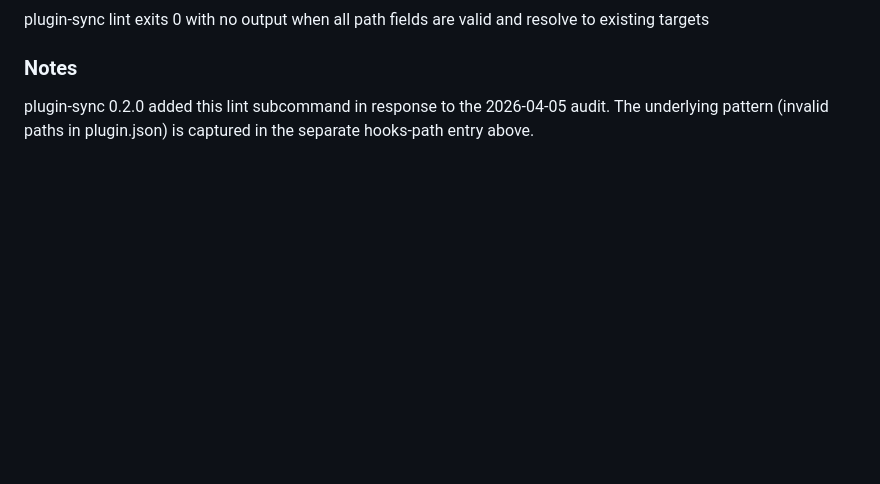
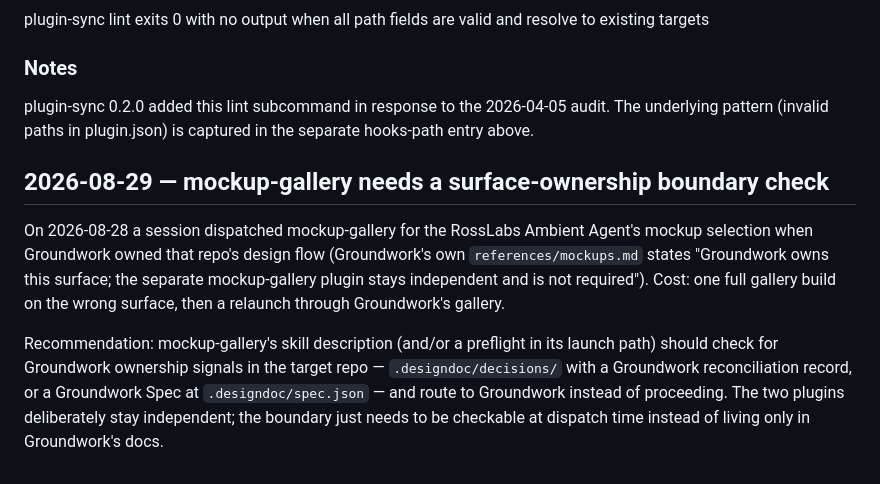
Before and after one commit to tyroneross/RossLabs-AI-Toolkit, a Markdown page: LESSONS-LEARNED.md, the part around the change. Rendered like a GitHub page; blank space fills up the shorter version.

Commit message:
LESSONS: mockup-gallery surface-ownership boundary vs Groundwork
2026-08-28 misdispatch cost a full gallery build; recommend an ownership
preflight in mockup-gallery's launch path.

Co-Authored-By: Claude Fable 5 <noreply@anthropic.com>
Claude-Session: https://claude.ai/code/session_01LsoQC9W4fQ8LeH3ypGsXi3

```diff
--- a/LESSONS-LEARNED.md
+++ b/LESSONS-LEARNED.md
@@ -122,3 +122,19 @@ plugin-sync lint exits 0 with no output when all path fields are valid and resol
 ### Notes
 
 plugin-sync 0.2.0 added this lint subcommand in response to the 2026-04-05 audit. The underlying pattern (invalid paths in plugin.json) is captured in the separate hooks-path entry above.
+
+
+## 2026-08-29 — mockup-gallery needs a surface-ownership boundary check
+
+On 2026-08-28 a session dispatched mockup-gallery for the RossLabs Ambient Agent's
+mockup selection when Groundwork owned that repo's design flow (Groundwork's own
+`references/mockups.md` states "Groundwork owns this surface; the separate
+mockup-gallery plugin stays independent and is not required"). Cost: one full
+gallery build on the wrong surface, then a relaunch through Groundwork's gallery.
+
+Recommendation: mockup-gallery's skill description (and/or a preflight in its
+launch path) should check for Groundwork ownership signals in the target repo —
+`.designdoc/decisions/` with a Groundwork reconciliation record, or a Groundwork
+Spec at `.designdoc/spec.json` — and route to Groundwork instead of proceeding.
+The two plugins deliberately stay independent; the boundary just needs to be
+checkable at dispatch time instead of living only in Groundwork's docs.
```
